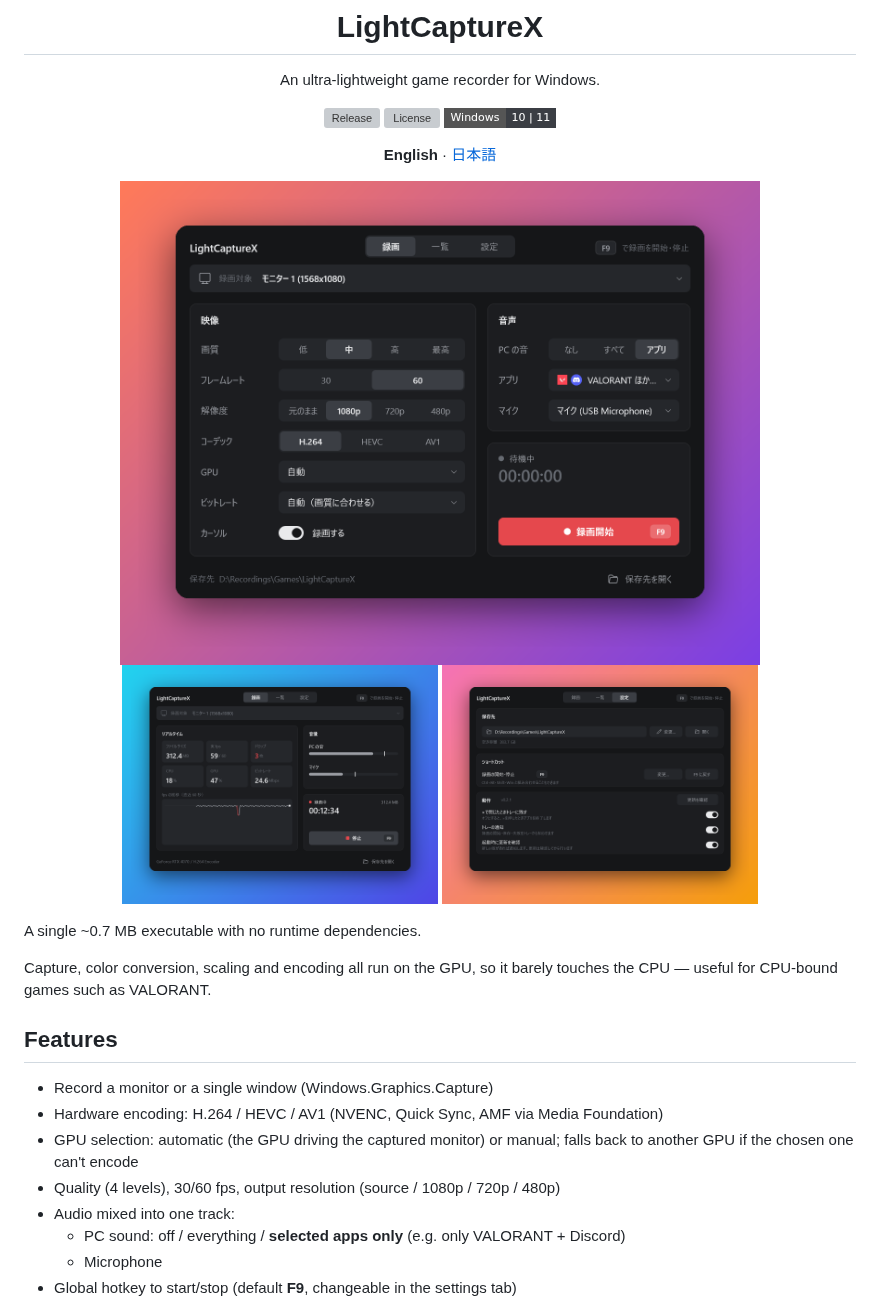
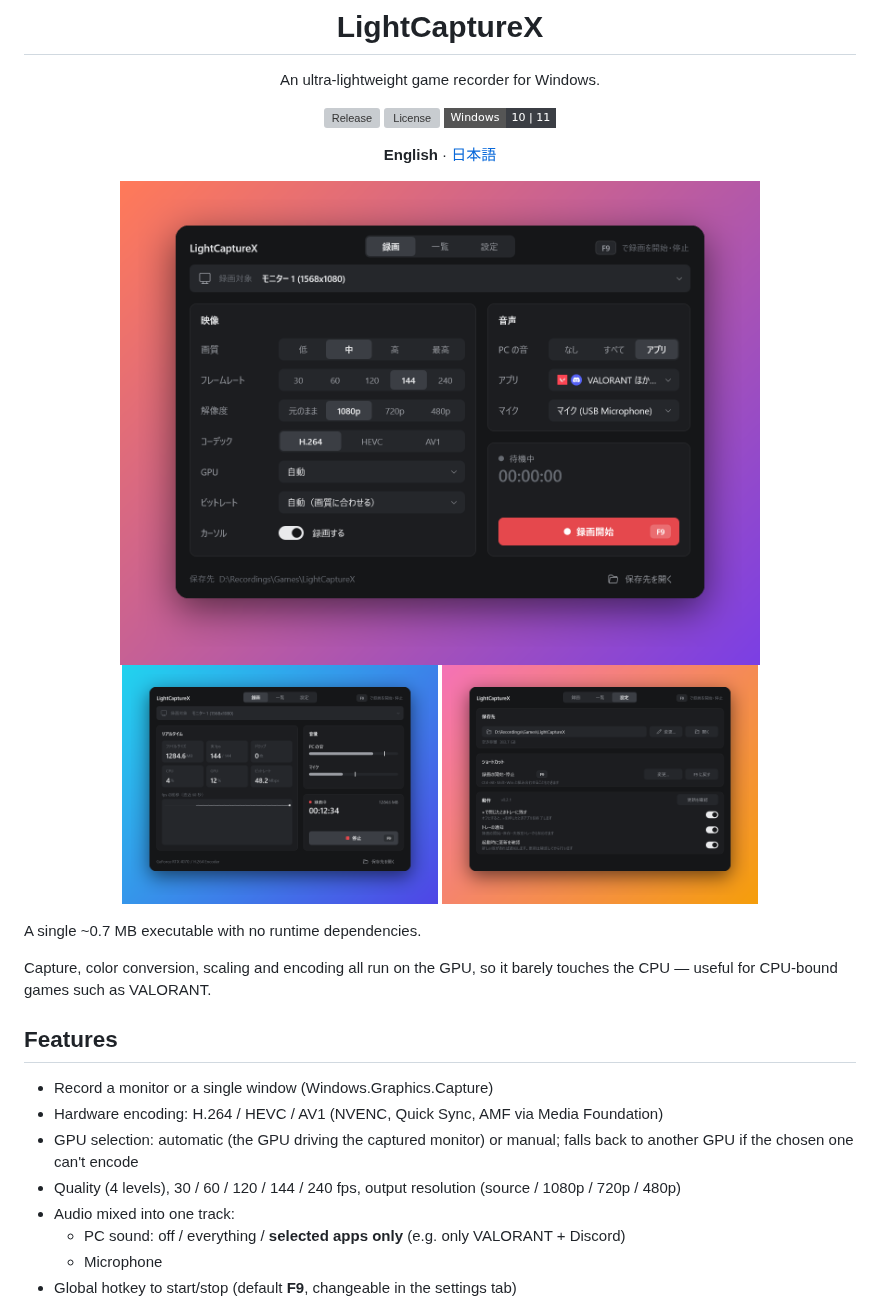
Before and after one commit to Lapius7/lightcapturex, a Markdown page: README.md, the part around the change. Rendered like a GitHub page; pictures changed too: docs/screenshots/idle.png, docs/screenshots/live.png, docs/screenshots/settings.png; badges without logos; grey boxes are pictures that could not be loaded.

```diff
--- a/README.md
+++ b/README.md
@@ -25,7 +25,7 @@ Capture, color conversion, scaling and encoding all run on the GPU, so it barely
 - Record a monitor or a single window (Windows.Graphics.Capture)
 - Hardware encoding: H.264 / HEVC / AV1 (NVENC, Quick Sync, AMF via Media Foundation)
 - GPU selection: automatic (the GPU driving the captured monitor) or manual; falls back to another GPU if the chosen one can't encode
-- Quality (4 levels), 30/60 fps, output resolution (source / 1080p / 720p / 480p)
+- Quality (4 levels), 30 / 60 / 120 / 144 / 240 fps, output resolution (source / 1080p / 720p / 480p)
 - Audio mixed into one track:
   - PC sound: off / everything / **selected apps only** (e.g. only VALORANT + Discord)
   - Microphone
```
Also changed, not shown: README.ja.md (+1 -1 lines), 1 other file.
